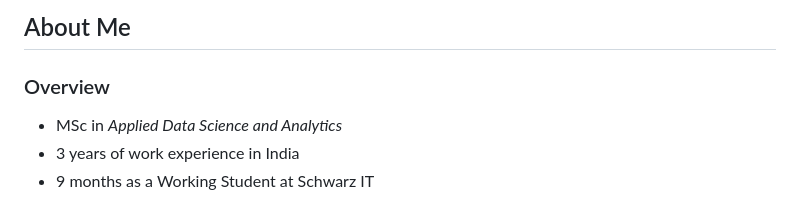
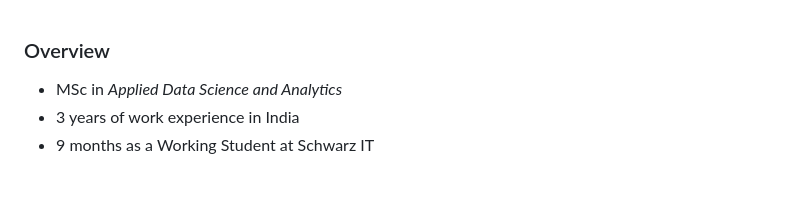
Before and after one commit to sanath95/Portfolio-Chatbot, a Markdown page: prompts/Sanath Vijay Haritsa - About Me.md, the part around the change. Rendered like a GitHub page.

Commit message:
modify about me file

```diff
--- a/prompts/Sanath Vijay Haritsa - About Me.md
+++ b/prompts/Sanath Vijay Haritsa - About Me.md
@@ -1,5 +1,3 @@
-## About Me
-
 ### Overview
 
 * MSc in *Applied Data Science and Analytics*
```
